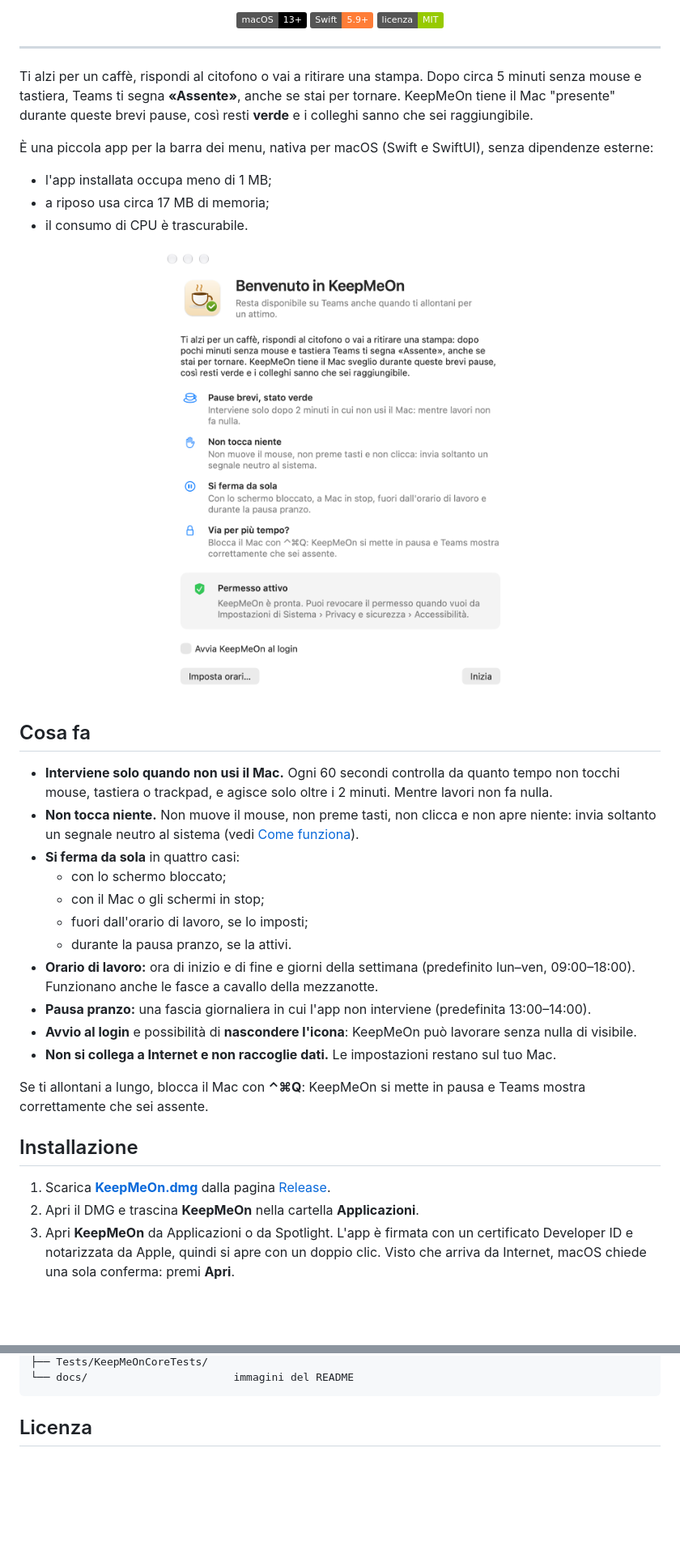
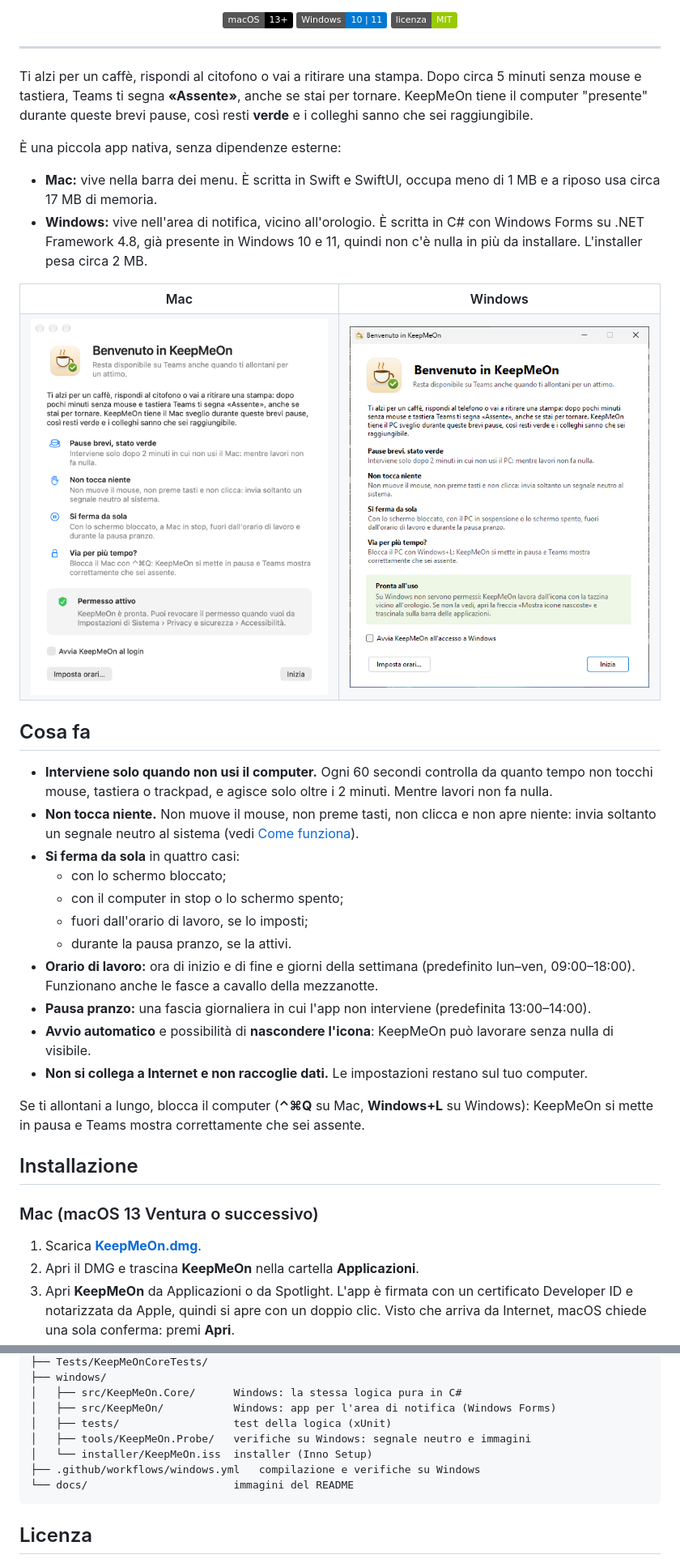
Before and after one commit to christianmusumeci00/KeepMeOn, a Markdown page: README.md, 2 parts joined by grey strips. Shown at 81% size. Drawn GitHub-style; pictures changed too: docs/windows/benvenuto.png (added); badges without logos; blank space fills up the shorter version.

````diff
--- a/README.md
+++ b/README.md
@@ -18,42 +20,51 @@
 
 <p align="center">
   <img src="https://img.shields.io/badge/macOS-13%2B-black" alt="macOS 13+">
-  <img src="https://img.shields.io/badge/Swift-5.9%2B-orange" alt="Swift 5.9+">
+  <img src="https://img.shields.io/badge/Windows-10%20%7C%2011-0078D4" alt="Windows 10 e 11">
   <img src="https://img.shields.io/badge/licenza-MIT-green" alt="Licenza MIT">
 </p>
 
 ---
 
-Ti alzi per un caffè, rispondi al citofono o vai a ritirare una stampa. Dopo circa 5 minuti senza mouse e tastiera, Teams ti segna **«Assente»**, anche se stai per tornare. KeepMeOn tiene il Mac "presente" durante queste brevi pause, così resti **verde** e i colleghi sanno che sei raggiungibile.
+Ti alzi per un caffè, rispondi al citofono o vai a ritirare una stampa. Dopo circa 5 minuti senza mouse e tastiera, Teams ti segna **«Assente»**, anche se stai per tornare. KeepMeOn tiene il computer "presente" durante queste brevi pause, così resti **verde** e i colleghi sanno che sei raggiungibile.
 
-È una piccola app per la barra dei menu, nativa per macOS (Swift e SwiftUI), senza dipendenze esterne:
-- l'app installata occupa meno di 1 MB;
-- a riposo usa circa 17 MB di memoria;
-- il consumo di CPU è trascurabile.
+È una piccola app nativa, senza dipendenze esterne:
 
-<p align="center">
-  <img src="docs/benvenuto.png" width="460" alt="Schermata di benvenuto di KeepMeOn">
-</p>
+- **Mac:** vive nella barra dei menu. È scritta in Swift e SwiftUI, occupa meno di 1 MB e a riposo usa circa 17 MB di memoria.
+- **Windows:** vive nell'area di notifica, vicino all'orologio. È scritta in C# con Windows Forms su .NET Framework 4.8, già presente in Windows 10 e 11, quindi non c'è nulla in più da installare. L'installer pesa circa 2 MB.
+
+<table>
+  <tr>
+    <th>Mac</th>
+    <th>Windows</th>
+  </tr>
+  <tr>
+    <td><img src="docs/benvenuto.png" width="400" alt="Schermata di benvenuto su Mac"></td>
+    <td><img src="docs/windows/benvenuto.png" width="400" alt="Schermata di benvenuto su Windows"></td>
+  </tr>
+</table>
 
 ## Cosa fa
 
-- **Interviene solo quando non usi il Mac.** Ogni 60 secondi controlla da quanto tempo non tocchi mouse, tastiera o trackpad, e agisce solo oltre i 2 minuti. Mentre lavori non fa nulla.
+- **Interviene solo quando non usi il computer.** Ogni 60 secondi controlla da quanto tempo non tocchi mouse, tastiera o trackpad, e agisce solo oltre i 2 minuti. Mentre lavori non fa nulla.
 - **Non tocca niente.** Non muove il mouse, non preme tasti, non clicca e non apre niente: invia soltanto un segnale neutro al sistema (vedi [Come funziona](#come-funziona)).
 - **Si ferma da sola** in quattro casi:
   - con lo schermo bloccato;
-  - con il Mac o gli schermi in stop;
+  - con il computer in stop o lo schermo spento;
   - fuori dall'orario di lavoro, se lo imposti;
   - durante la pausa pranzo, se la attivi.
 - **Orario di lavoro:** ora di inizio e di fine e giorni della settimana (predefinito lun–ven, 09:00–18:00). Funzionano anche le fasce a cavallo della mezzanotte.
 - **Pausa pranzo:** una fascia giornaliera in cui l'app non interviene (predefinita 13:00–14:00).
-- **Avvio al login** e possibilità di **nascondere l'icona**: KeepMeOn può lavorare senza nulla di visibile.
-- **Non si collega a Internet e non raccoglie dati.** Le impostazioni restano sul tuo Mac.
+- **Avvio automatico** e possibilità di **nascondere l'icona**: KeepMeOn può lavorare senza nulla di visibile.
+- **Non si collega a Internet e non raccoglie dati.** Le impostazioni restano sul tuo computer.
 
-Se ti allontani a lungo, blocca il Mac con **⌃⌘Q**: KeepMeOn si mette in pausa e Teams mostra correttamente che sei assente.
+Se ti allontani a lungo, blocca il computer (**⌃⌘Q** su Mac, **Windows+L** su Windows): KeepMeOn si mette in pausa e Teams mostra correttamente che sei assente.
 
 ## Installazione
 
-1. Scarica **[KeepMeOn.dmg](https://github.com/christianmusumeci00/KeepMeOn/releases/latest/download/KeepMeOn.dmg)** dalla pagina [Release](https://github.com/christianmusumeci00/KeepMeOn/releases).
+### Mac (macOS 13 Ventura o successivo)
+
+1. Scarica **[KeepMeOn.dmg](https://github.com/christianmusumeci00/KeepMeOn/releases/latest/download/KeepMeOn.dmg)**.
 2. Apri il DMG e trascina **KeepMeOn** nella cartella **Applicazioni**.
 3. Apri **KeepMeOn** da Applicazioni o da Spotlight. L'app è firmata con un certificato Developer ID e notarizzata da Apple, quindi si apre con un doppio clic. Visto che arriva da Internet, macOS chiede una sola conferma: premi **Apri**.
 4. **Permesso di Accessibilità.**
@@ -257,4 +346,11 @@ KeepMeOn/
 ├── Tests/KeepMeOnCoreTests/
+├── windows/
+│   ├── src/KeepMeOn.Core/      Windows: la stessa logica pura in C#
+│   ├── src/KeepMeOn/           Windows: app per l'area di notifica (Windows Forms)
+│   ├── tests/                  test della logica (xUnit)
+│   ├── tools/KeepMeOn.Probe/   verifiche su Windows: segnale neutro e immagini
+│   └── installer/KeepMeOn.iss  installer (Inno Setup)
+├── .github/workflows/windows.yml   compilazione e verifiche su Windows
 └── docs/                       immagini del README
 ```
 
````
Also changed, not shown: other parts of README.md (+137 -57 lines), docs/windows/area-di-notifica.png (added), docs/windows/menu.png (added), docs/windows/orari.png (added).
